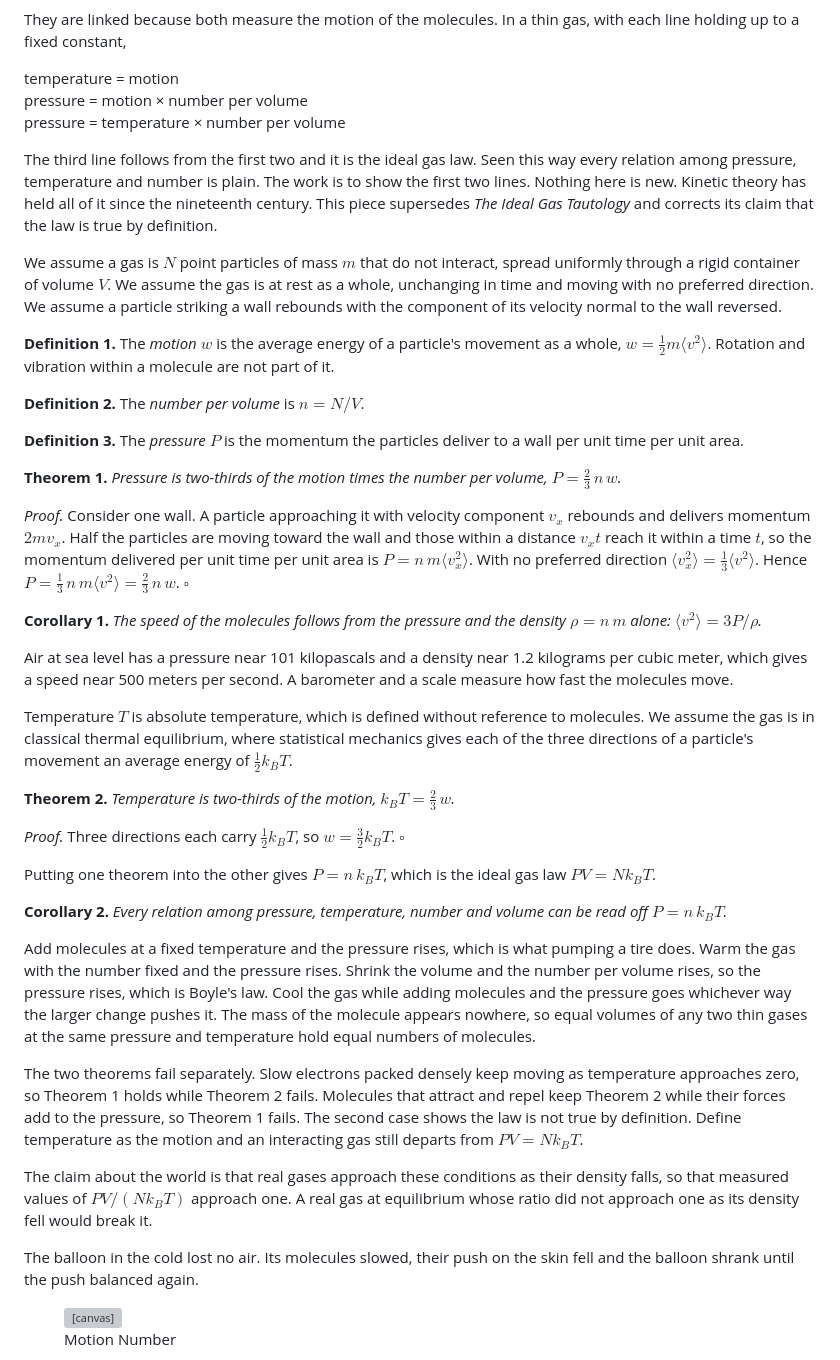
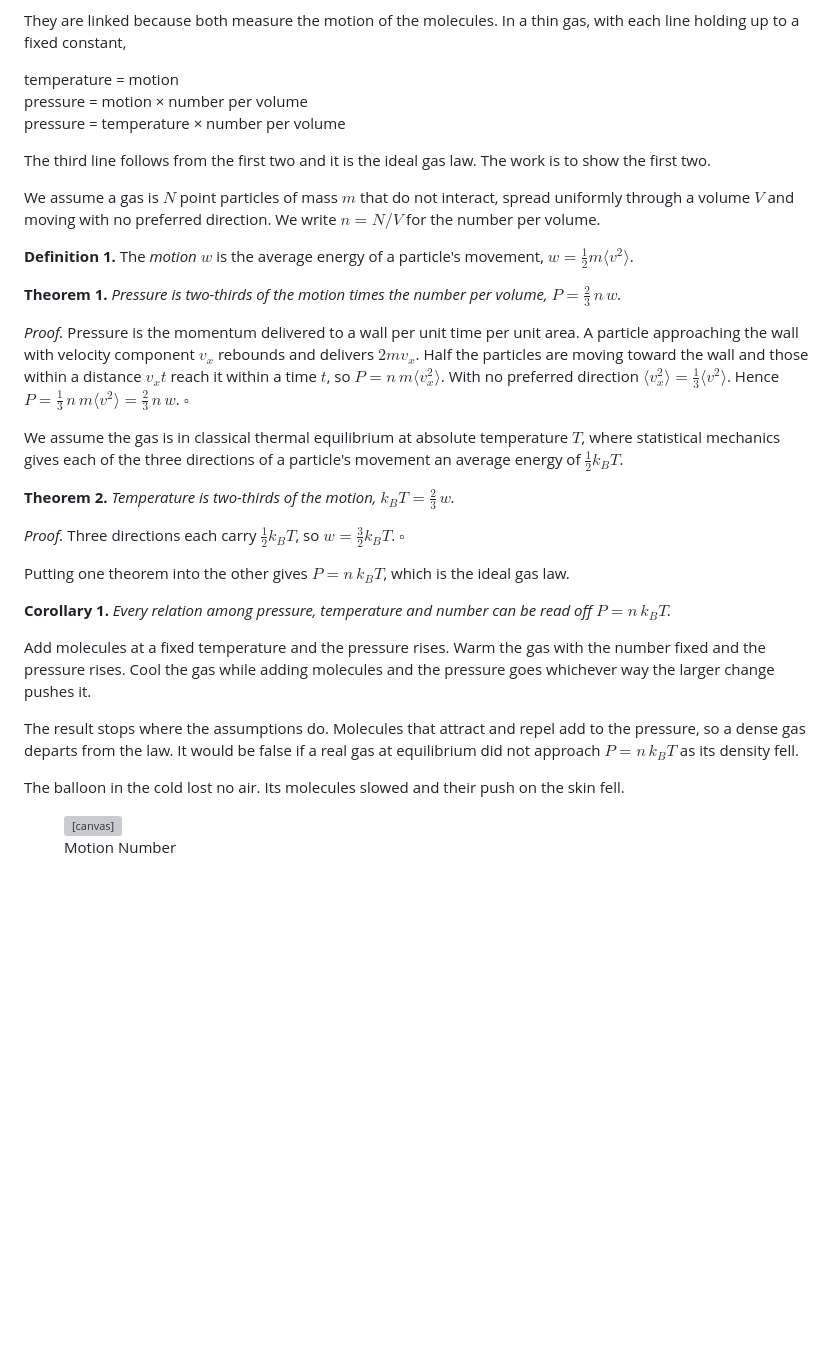
Before and after one commit to jamesxoliver/jamesoliver, a Markdown page: papers/ideal-gas-law.md, the part around the change. Drawn GitHub-style; blank space fills up the shorter version; grey boxes are pictures that could not be loaded.

Commit message:
Ideal Gas Law: keep only what the point needs
Co-Authored-By: Claude Fable 5.2 <noreply@anthropic.com>
Claude-Session: https://claude.ai/code/session_01FdDrmi5sWpwf2F2bdxTMFT

```diff
--- a/papers/ideal-gas-law.md
+++ b/papers/ideal-gas-law.md
@@ -12,41 +12,31 @@ They are linked because both measure the motion of the molecules. In a thin gas,
 pressure = motion × number per volume<br>
 pressure = temperature × number per volume</p>
 
-The third line follows from the first two and it is the ideal gas law. Seen this way every relation among pressure, temperature and number is plain. The work is to show the first two lines. Nothing here is new. Kinetic theory has held all of it since the nineteenth century. This piece supersedes *The Ideal Gas Tautology* and corrects its claim that the law is true by definition.
+The third line follows from the first two and it is the ideal gas law. The work is to show the first two.
 
-We assume a gas is $N$ point particles of mass $m$ that do not interact, spread uniformly through a rigid container of volume $V$. We assume the gas is at rest as a whole, unchanging in time and moving with no preferred direction. We assume a particle striking a wall rebounds with the component of its velocity normal to the wall reversed.
+We assume a gas is $N$ point particles of mass $m$ that do not interact, spread uniformly through a volume $V$ and moving with no preferred direction. We write $n = N/V$ for the number per volume.
 
-**Definition 1.** The *motion* $w$ is the average energy of a particle's movement as a whole, $w = \tfrac{1}{2}m\langle v^2\rangle$. Rotation and vibration within a molecule are not part of it.
-
-**Definition 2.** The *number per volume* is $n = N/V$.
-
-**Definition 3.** The *pressure* $P$ is the momentum the particles deliver to a wall per unit time per unit area.
+**Definition 1.** The *motion* $w$ is the average energy of a particle's movement, $w = \tfrac{1}{2}m\langle v^2\rangle$.
 
 **Theorem 1.** *Pressure is two-thirds of the motion times the number per volume, $P = \tfrac{2}{3}\,n\,w$.*
 
-*Proof.* Consider one wall. A particle approaching it with velocity component $v_x$ rebounds and delivers momentum $2mv_x$. Half the particles are moving toward the wall and those within a distance $v_x t$ reach it within a time $t$, so the momentum delivered per unit time per unit area is $P = n\,m\langle v_x^2\rangle$. With no preferred direction $\langle v_x^2\rangle = \tfrac{1}{3}\langle v^2\rangle$. Hence $P = \tfrac{1}{3}\,n\,m\langle v^2\rangle = \tfrac{2}{3}\,n\,w$. $\square$
+*Proof.* Pressure is the momentum delivered to a wall per unit time per unit area. A particle approaching the wall with velocity component $v_x$ rebounds and delivers $2mv_x$. Half the particles are moving toward the wall and those within a distance $v_x t$ reach it within a time $t$, so $P = n\,m\langle v_x^2\rangle$. With no preferred direction $\langle v_x^2\rangle = \tfrac{1}{3}\langle v^2\rangle$. Hence $P = \tfrac{1}{3}\,n\,m\langle v^2\rangle = \tfrac{2}{3}\,n\,w$. $\square$
 
-**Corollary 1.** *The speed of the molecules follows from the pressure and the density $\rho = n\,m$ alone: $\langle v^2\rangle = 3P/\rho$.*
-
-Air at sea level has a pressure near 101 kilopascals and a density near 1.2 kilograms per cubic meter, which gives a speed near 500 meters per second. A barometer and a scale measure how fast the molecules move.
-
-Temperature $T$ is absolute temperature, which is defined without reference to molecules. We assume the gas is in classical thermal equilibrium, where statistical mechanics gives each of the three directions of a particle's movement an average energy of $\tfrac{1}{2}k_B T$.
+We assume the gas is in classical thermal equilibrium at absolute temperature $T$, where statistical mechanics gives each of the three directions of a particle's movement an average energy of $\tfrac{1}{2}k_B T$.
 
 **Theorem 2.** *Temperature is two-thirds of the motion, $k_B T = \tfrac{2}{3}\,w$.*
 
 *Proof.* Three directions each carry $\tfrac{1}{2}k_B T$, so $w = \tfrac{3}{2}k_B T$. $\square$
 
-Putting one theorem into the other gives $P = n\,k_B T$, which is the ideal gas law $PV = N k_B T$.
+Putting one theorem into the other gives $P = n\,k_B T$, which is the ideal gas law.
 
-**Corollary 2.** *Every relation among pressure, temperature, number and volume can be read off $P = n\,k_B T$.*
+**Corollary 1.** *Every relation among pressure, temperature and number can be read off $P = n\,k_B T$.*
 
-Add molecules at a fixed temperature and the pressure rises, which is what pumping a tire does. Warm the gas with the number fixed and the pressure rises. Shrink the volume and the number per volume rises, so the pressure rises, which is Boyle's law. Cool the gas while adding molecules and the pressure goes whichever way the larger change pushes it. The mass of the molecule appears nowhere, so equal volumes of any two thin gases at the same pressure and temperature hold equal numbers of molecules.
+Add molecules at a fixed temperature and the pressure rises. Warm the gas with the number fixed and the pressure rises. Cool the gas while adding molecules and the pressure goes whichever way the larger change pushes it.
 
-The two theorems fail separately. Slow electrons packed densely keep moving as temperature approaches zero, so Theorem 1 holds while Theorem 2 fails. Molecules that attract and repel keep Theorem 2 while their forces add to the pressure, so Theorem 1 fails. The second case shows the law is not true by definition. Define temperature as the motion and an interacting gas still departs from $PV = N k_B T$.
+The result stops where the assumptions do. Molecules that attract and repel add to the pressure, so a dense gas departs from the law. It would be false if a real gas at equilibrium did not approach $P = n\,k_B T$ as its density fell.
 
-The claim about the world is that real gases approach these conditions as their density falls, so that measured values of $PV/(N k_B T)$ approach one. A real gas at equilibrium whose ratio did not approach one as its density fell would break it.
-
-The balloon in the cold lost no air. Its molecules slowed, their push on the skin fell and the balloon shrank until the push balanced again.
+The balloon in the cold lost no air. Its molecules slowed and their push on the skin fell.
 
 <figure id="gas-figure">
 <canvas style="width:100%;aspect-ratio:3/2;box-sizing:border-box;border:1px solid currentColor" aria-label="Point particles bouncing in a box"></canvas>
```
